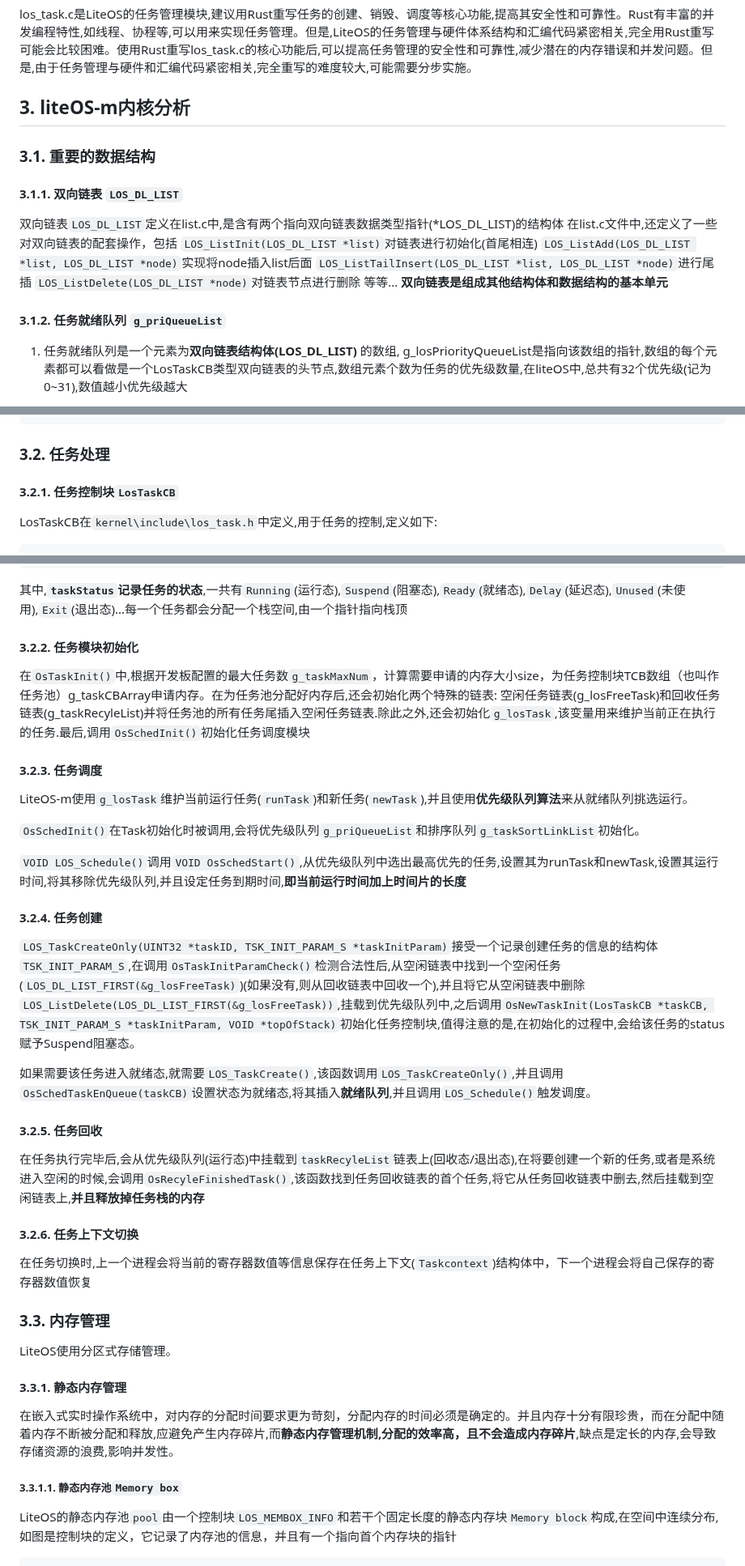
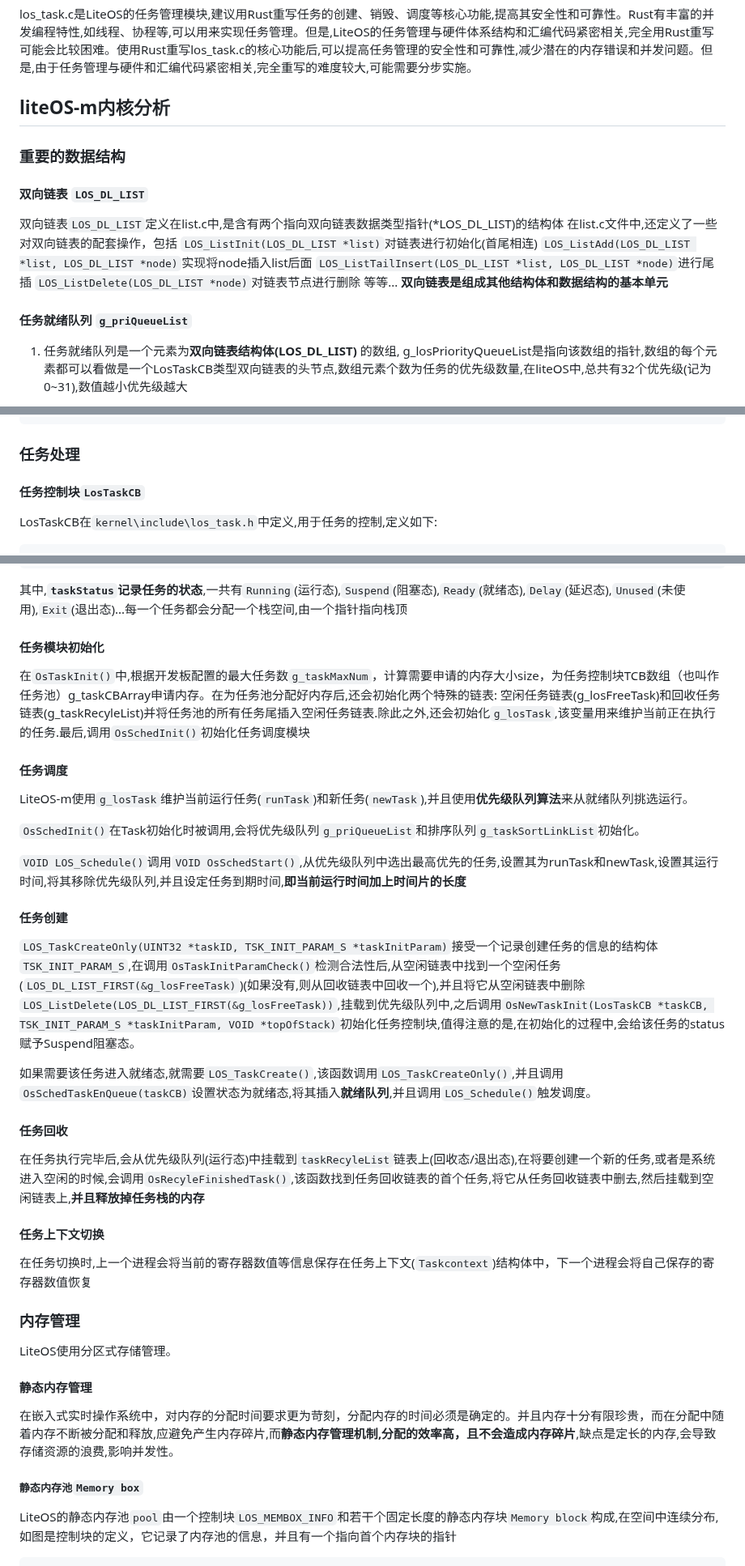
Before and after one commit to OSH-2024/RushToLight, a Markdown page: feasibility report/final feasibility report.md, 3 parts joined by grey strips. Shown at 81% size. Rendered like a GitHub page.

````diff
--- a/feasibility report/final feasibility report.md
+++ b/feasibility report/final feasibility report.md
@@ -216,9 +216,9 @@ los_memory.c是LiteOS的动态内存管理模块,建0议用Rust的alloc模块替
 - 相关文件代码量:1800line+
 
 los_task.c是LiteOS的任务管理模块,建议用Rust重写任务的创建、销毁、调度等核心功能,提高其安全性和可靠性。Rust有丰富的并发编程特性,如线程、协程等,可以用来实现任务管理。但是,LiteOS的任务管理与硬件体系结构和汇编代码紧密相关,完全用Rust重写可能会比较困难。使用Rust重写los_task.c的核心功能后,可以提高任务管理的安全性和可靠性,减少潜在的内存错误和并发问题。但是,由于任务管理与硬件和汇编代码紧密相关,完全重写的难度较大,可能需要分步实施。
-## 3. liteOS-m内核分析
-### 3.1. 重要的数据结构
-#### 3.1.1. 双向链表 ```LOS_DL_LIST```
+## liteOS-m内核分析
+### 重要的数据结构
+#### 双向链表 ```LOS_DL_LIST```
 双向链表```LOS_DL_LIST```定义在list.c中,是含有两个指向双向链表数据类型指针(*LOS_DL_LIST)的结构体
 在list.c文件中,还定义了一些对双向链表的配套操作，包括
 ```LOS_ListInit(LOS_DL_LIST *list)```对链表进行初始化(首尾相连)
@@ -227,7 +227,7 @@ los_task.c是LiteOS的任务管理模块,建议用Rust重写任务的创建、
 ```LOS_ListDelete(LOS_DL_LIST *node)```对链表节点进行删除
 等等...
 **双向链表是组成其他结构体和数据结构的基本单元**
-#### 3.1.2. 任务就绪队列 ```g_priQueueList```
+#### 任务就绪队列 ```g_priQueueList```
 
 1. 任务就绪队列是一个元素为**双向链表结构体(LOS_DL_LIST)** 的数组, g_losPriorityQueueList是指向该数组的指针,数组的每个元素都可以看做是一个LosTaskCB类型双向链表的头节点,数组元素个数为任务的优先级数量,在liteOS中,总共有32个优先级(记为0~31),数值越小优先级越大
 
@@ -270,8 +270,8 @@ rollNum = (timeout >> OS_TSK_SORTLINK_LOGLEN);
 ⑿      LOS_ListTailInsert(&taskDelay->timerList, &taskCB->timerList);
     }
 ```
-### 3.2. 任务处理
-#### 3.2.1. 任务控制块```LosTaskCB```
+### 任务处理
+#### 任务控制块```LosTaskCB```
 LosTaskCB在```kernel\include\los_task.h```中定义,用于任务的控制,定义如下:
 ```
 typedef struct {
@@ -300,29 +300,29 @@ typedef struct {
 } LosTaskCB;
 ```
 其中,**``taskStatus``记录任务的状态**,一共有```Running```(运行态),```Suspend```(阻塞态),```Ready```(就绪态),```Delay```(延迟态),```Unused```(未使用),```Exit```(退出态)...每一个任务都会分配一个栈空间,由一个指针指向栈顶
-#### 3.2.2. 任务模块初始化
+#### 任务模块初始化
 在```OsTaskInit()```中,根据开发板配置的最大任务数```g_taskMaxNum```，计算需要申请的内存大小size，为任务控制块TCB数组（也叫作任务池）g_taskCBArray申请内存。在为任务池分配好内存后,还会初始化两个特殊的链表: 空闲任务链表(g_losFreeTask)和回收任务链表(g_taskRecyleList)并将任务池的所有任务尾插入空闲任务链表.除此之外,还会初始化```g_losTask```,该变量用来维护当前正在执行的任务.最后,调用```OsSchedInit()```初始化任务调度模块
-#### 3.2.3. 任务调度
+#### 任务调度
 LiteOS-m使用```g_losTask```维护当前运行任务(```runTask```)和新任务(```newTask```),并且使用**优先级队列算法**来从就绪队列挑选运行。
 
 ```OsSchedInit()```在Task初始化时被调用,会将优先级队列```g_priQueueList```和排序队列```g_taskSortLinkList```初始化。
 
 ```VOID LOS_Schedule()```调用```VOID OsSchedStart()```,从优先级队列中选出最高优先的任务,设置其为runTask和newTask,设置其运行时间,将其移除优先级队列,并且设定任务到期时间,**即当前运行时间加上时间片的长度**
-#### 3.2.4. 任务创建
+#### 任务创建
 ```LOS_TaskCreateOnly(UINT32 *taskID, TSK_INIT_PARAM_S *taskInitParam)```接受一个记录创建任务的信息的结构体```TSK_INIT_PARAM_S```,在调用```OsTaskInitParamCheck()```检测合法性后,从空闲链表中找到一个空闲任务(```LOS_DL_LIST_FIRST(&g_losFreeTask)```)(如果没有,则从回收链表中回收一个),并且将它从空闲链表中删除```LOS_ListDelete(LOS_DL_LIST_FIRST(&g_losFreeTask))```,挂载到优先级队列中,之后调用```OsNewTaskInit(LosTaskCB *taskCB, TSK_INIT_PARAM_S *taskInitParam, VOID *topOfStack)```初始化任务控制块,值得注意的是,在初始化的过程中,会给该任务的status赋予Suspend阻塞态。
 
 如果需要该任务进入就绪态,就需要```LOS_TaskCreate()```,该函数调用```LOS_TaskCreateOnly()```,并且调用```OsSchedTaskEnQueue(taskCB)```设置状态为就绪态,将其插入**就绪队列**,并且调用```LOS_Schedule()```触发调度。
-#### 3.2.5. 任务回收
+#### 任务回收
 在任务执行完毕后,会从优先级队列(运行态)中挂载到```taskRecyleList```链表上(回收态/退出态),在将要创建一个新的任务,或者是系统进入空闲的时候,会调用```OsRecyleFinishedTask()```,该函数找到任务回收链表的首个任务,将它从任务回收链表中删去,然后挂载到空闲链表上,**并且释放掉任务栈的内存**
-#### 3.2.6. 任务上下文切换
+#### 任务上下文切换
 在任务切换时,上一个进程会将当前的寄存器数值等信息保存在任务上下文(```Taskcontext```)结构体中，下一个进程会将自己保存的寄存器数值恢复
 
-### 3.3. 内存管理
+### 内存管理
 LiteOS使用分区式存储管理。
 
-#### 3.3.1. 静态内存管理
+#### 静态内存管理
 在嵌入式实时操作系统中，对内存的分配时间要求更为苛刻，分配内存的时间必须是确定的。并且内存十分有限珍贵，而在分配中随着内存不断被分配和释放,应避免产生内存碎片,而**静态内存管理机制,分配的效率高，且不会造成内存碎片**,缺点是定长的内存,会导致存储资源的浪费,影响并发性。
-##### 3.3.1.1. 静态内存池```Memory box```
+##### 静态内存池```Memory box```
 LiteOS的静态内存池```pool```由一个控制块```LOS_MEMBOX_INFO```和若干个固定长度的静态内存块```Memory block```构成,在空间中连续分布,如图是控制块的定义，它记录了内存池的信息，并且有一个指向首个内存块的指针
 ```
 ⑴  typedef struct tagMEMBOX_NODE {
````
Also changed, not shown: other parts of feasibility report/final feasibility report.md (+46 -46 lines).
